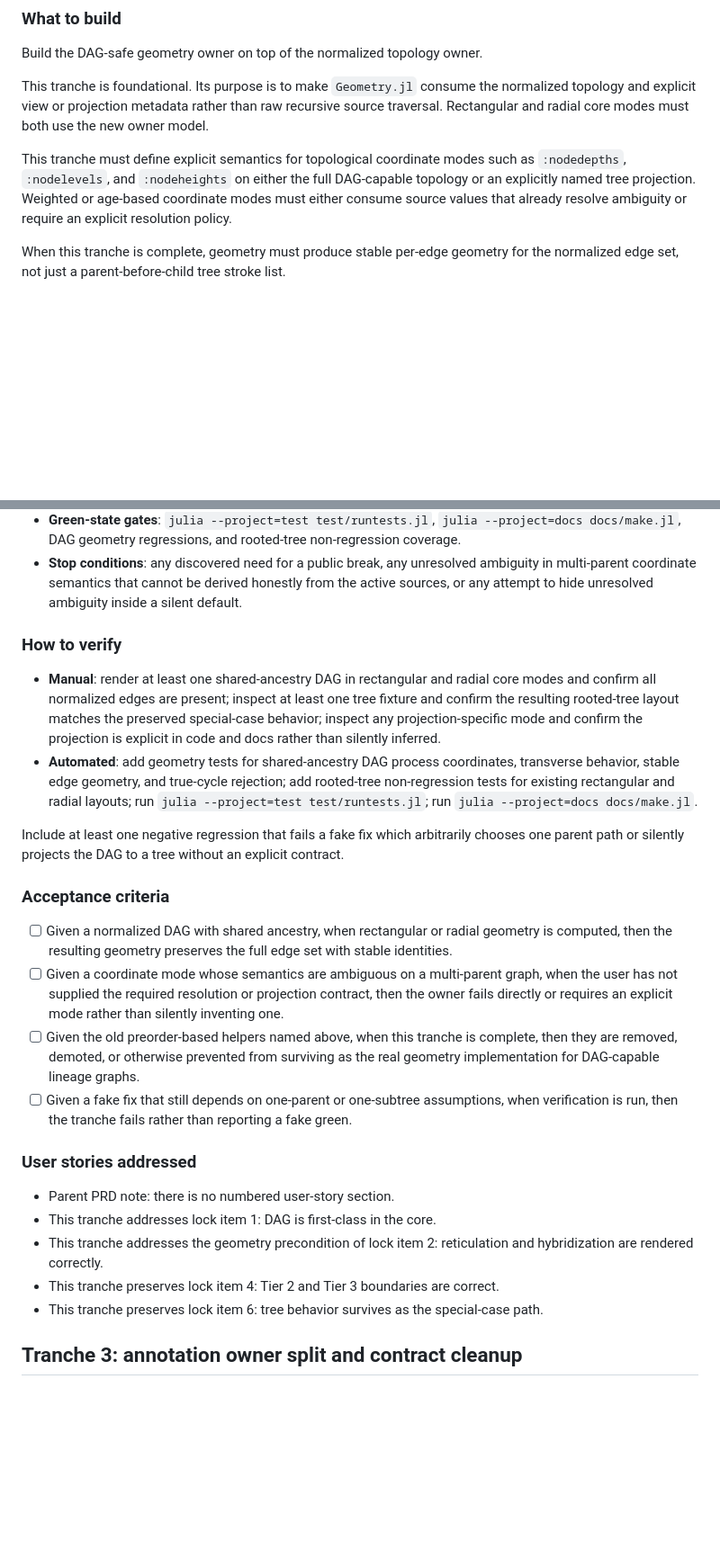
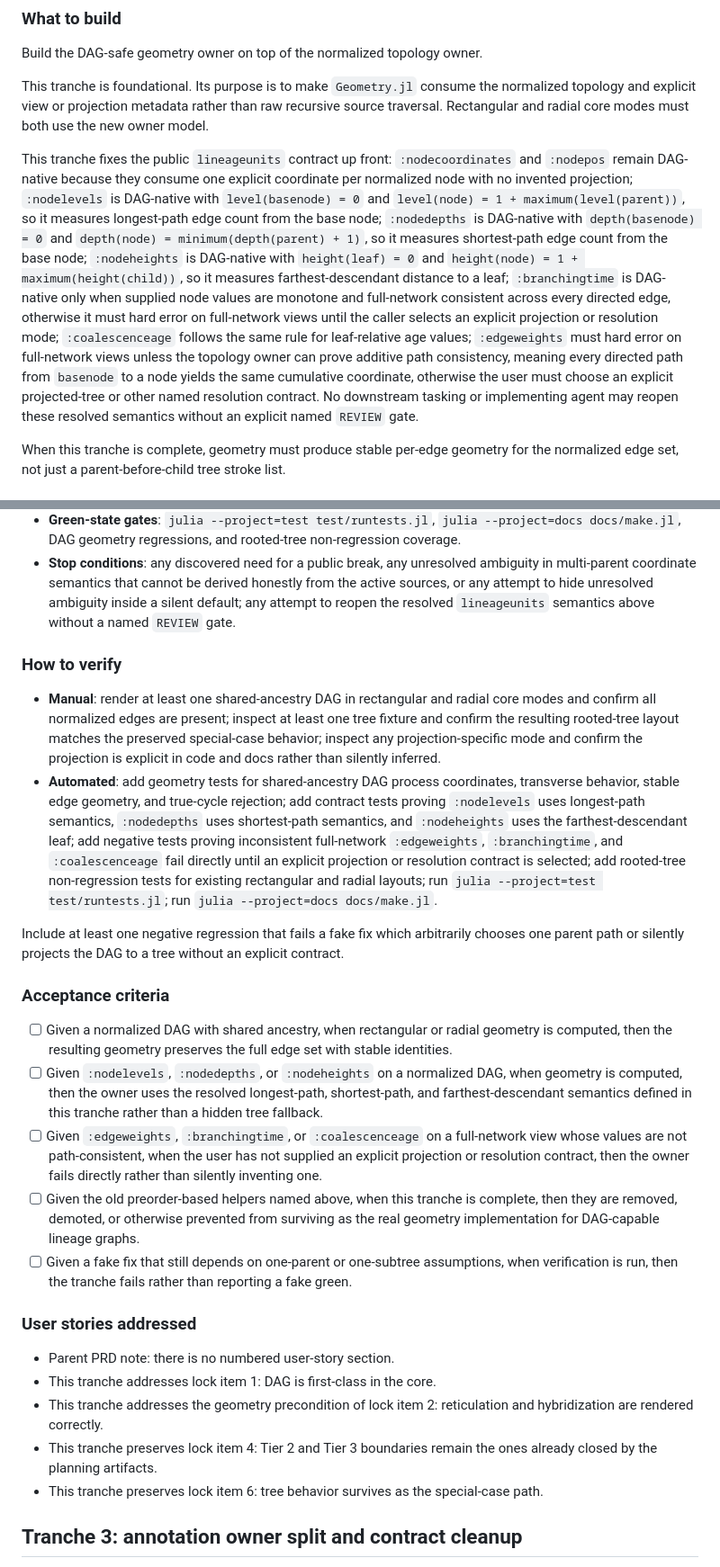
Before and after one commit to jeetsukumaran/LineagesMakie.jl, a Markdown page: .workflow-docs/20260506182547_dag-first-class-lineage-graphs-and-phylo-networks-extension/02_tranches.md, 2 parts joined by grey strips. Shown at 90% size. GitHub-like rendering; blank space fills up the shorter version.

Commit message:
Tranche update to fix review findings

```diff
--- a/.workflow-docs/20260506182547_dag-first-class-lineage-graphs-and-phylo-networks-extension/02_tranches.md
+++ b/.workflow-docs/20260506182547_dag-first-class-lineage-graphs-and-phylo-networks-extension/02_tranches.md
@@ -323,11 +347,29 @@ normalized topology and explicit view or projection metadata rather than raw
 recursive source traversal. Rectangular and radial core modes must both use the
 new owner model.
 
-This tranche must define explicit semantics for topological coordinate modes
-such as `:nodedepths`, `:nodelevels`, and `:nodeheights` on either the full
-DAG-capable topology or an explicitly named tree projection. Weighted or
-age-based coordinate modes must either consume source values that already
-resolve ambiguity or require an explicit resolution policy.
+This tranche fixes the public `lineageunits` contract up front:
+`:nodecoordinates` and `:nodepos` remain DAG-native because they consume one
+explicit coordinate per normalized node with no invented projection;
+`:nodelevels` is DAG-native with `level(basenode) = 0` and
+`level(node) = 1 + maximum(level(parent))`, so it measures longest-path edge
+count from the base node;
+`:nodedepths` is DAG-native with `depth(basenode) = 0` and
+`depth(node) = minimum(depth(parent) + 1)`, so it measures shortest-path edge
+count from the base node;
+`:nodeheights` is DAG-native with `height(leaf) = 0` and
+`height(node) = 1 + maximum(height(child))`, so it measures farthest-descendant
+distance to a leaf;
+`:branchingtime` is DAG-native only when supplied node values are monotone and
+full-network consistent across every directed edge, otherwise it must hard
+error on full-network views until the caller selects an explicit projection or
+resolution mode;
+`:coalescenceage` follows the same rule for leaf-relative age values;
+`:edgeweights` must hard error on full-network views unless the topology owner
+can prove additive path consistency, meaning every directed path from
+`basenode` to a node yields the same cumulative coordinate, otherwise the user
+must choose an explicit projected-tree or other named resolution contract.
+No downstream tasking or implementing agent may reopen these resolved semantics
+without an explicit named `REVIEW` gate.
 
 When this tranche is complete, geometry must produce stable per-edge geometry
 for the normalized edge set, not just a parent-before-child tree stroke list.
@@ -411,7 +454,8 @@ for the normalized edge set, not just a parent-before-child tree stroke list.
   any discovered need for a public break, any unresolved ambiguity in
   multi-parent coordinate semantics that cannot be derived honestly from the
   active sources, or any attempt to hide unresolved ambiguity inside a silent
-  default.
+  default; any attempt to reopen the resolved `lineageunits` semantics above
+  without a named `REVIEW` gate.
 
 ### How to verify
 
@@ -425,6 +469,12 @@ for the normalized edge set, not just a parent-before-child tree stroke list.
 - **Automated**:
   add geometry tests for shared-ancestry DAG process coordinates, transverse
   behavior, stable edge geometry, and true-cycle rejection;
+  add contract tests proving `:nodelevels` uses longest-path semantics,
+  `:nodedepths` uses shortest-path semantics, and `:nodeheights` uses the
+  farthest-descendant leaf;
+  add negative tests proving inconsistent full-network `:edgeweights`,
+  `:branchingtime`, and `:coalescenceage` fail directly until an explicit
+  projection or resolution contract is selected;
   add rooted-tree non-regression tests for existing rectangular and radial
   layouts;
   run `julia --project=test test/runtests.jl`;
@@ -439,10 +489,14 @@ explicit contract.
 - [ ] Given a normalized DAG with shared ancestry, when rectangular or radial
       geometry is computed, then the resulting geometry preserves the full edge
       set with stable identities.
-- [ ] Given a coordinate mode whose semantics are ambiguous on a multi-parent
-      graph, when the user has not supplied the required resolution or
-      projection contract, then the owner fails directly or requires an
-      explicit mode rather than silently inventing one.
+- [ ] Given `:nodelevels`, `:nodedepths`, or `:nodeheights` on a normalized
+      DAG, when geometry is computed, then the owner uses the resolved
+      longest-path, shortest-path, and farthest-descendant semantics defined in
+      this tranche rather than a hidden tree fallback.
+- [ ] Given `:edgeweights`, `:branchingtime`, or `:coalescenceage` on a
+      full-network view whose values are not path-consistent, when the user has
+      not supplied an explicit projection or resolution contract, then the
+      owner fails directly rather than silently inventing one.
 - [ ] Given the old preorder-based helpers named above, when this tranche is
       complete, then they are removed, demoted, or otherwise prevented from
       surviving as the real geometry implementation for DAG-capable lineage
@@ -457,7 +511,8 @@ explicit contract.
 - This tranche addresses lock item 1: DAG is first-class in the core.
 - This tranche addresses the geometry precondition of lock item 2:
   reticulation and hybridization are rendered correctly.
-- This tranche preserves lock item 4: Tier 2 and Tier 3 boundaries are correct.
+- This tranche preserves lock item 4: Tier 2 and Tier 3 boundaries remain the
+  ones already closed by the planning artifacts.
 - This tranche preserves lock item 6: tree behavior survives as the special-case
   path.
 
```
Also changed, not shown: other parts of .workflow-docs/20260506182547_dag-first-class-lineage-graphs-and-phylo-networks-extension/02_tranches.md (+71 -23 lines).
